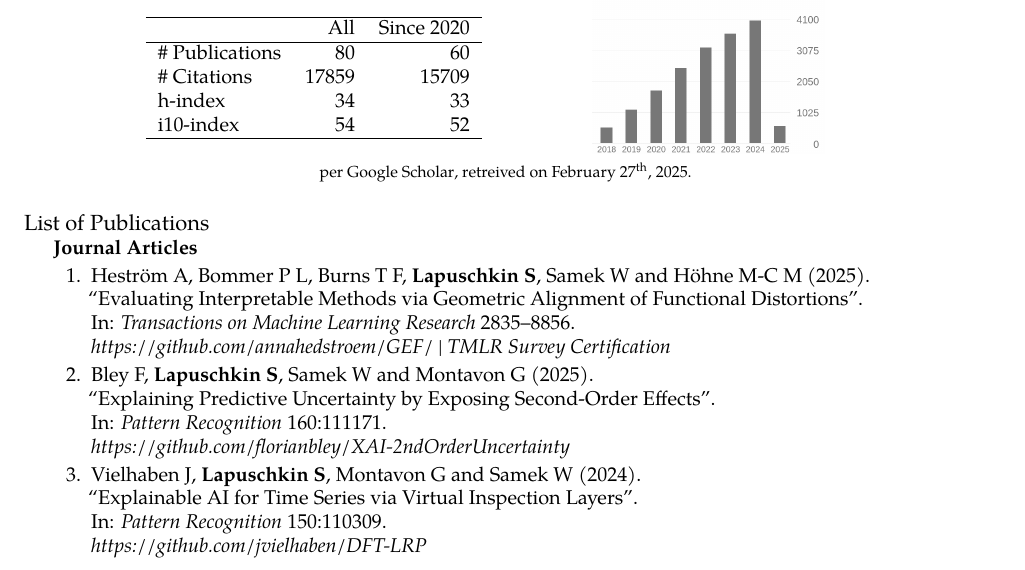
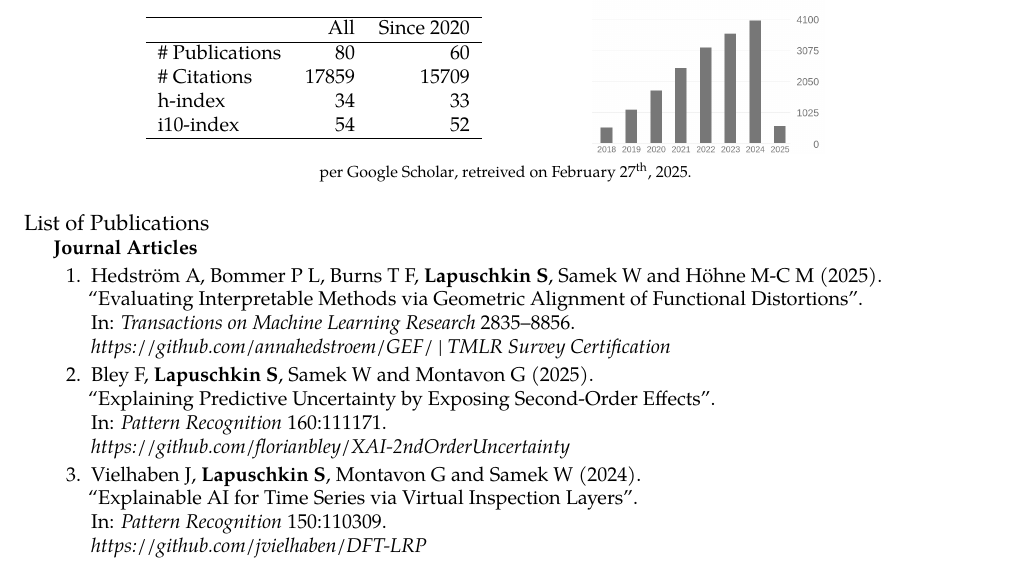
Before and after one commit to sebastian-lapuschkin-sideprojects/latex-cv, a LaTeX CV (cv.tex, which reads sections/publications-journal.tex): part of page 6 of 12, cut so that both start at the same text. Compiled offline with pdfLaTeX.

Commit message:
typo in anna's name

```diff
--- a/sections/publications-journal.tex
+++ b/sections/publications-journal.tex
@@ -5,7 +5,7 @@
 {
 \begin{enumerate}
 
-    \item \journalrefwnote{Heström A, Bommer P L, Burns T F, \textbf{Lapuschkin S}, Samek W    and Höhne M-C M}
+    \item \journalrefwnote{Hedström A, Bommer P L, Burns T F, \textbf{Lapuschkin S}, Samek W    and Höhne M-C M}
                         {2025}
                         {Evaluating Interpretable Methods via Geometric Alignment of Functional Distortions}
                         {Transactions on Machine Learning Research}
```
